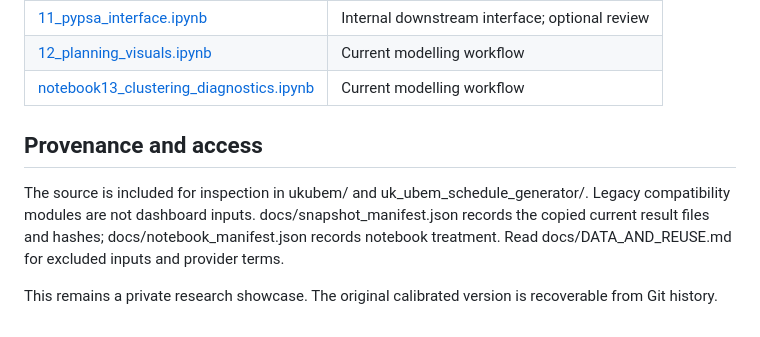
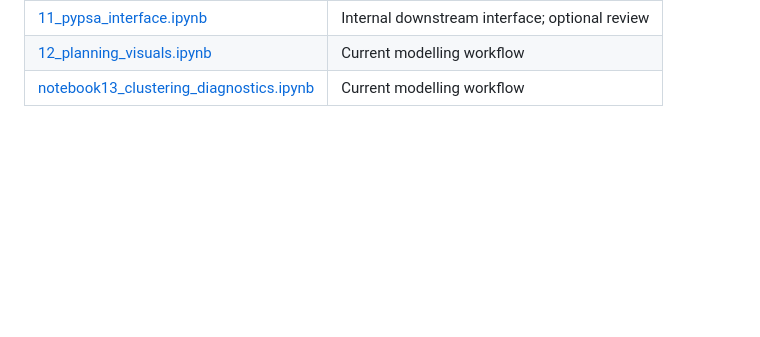
Before and after one commit to Elgenied/EnerMap-showcase, a Markdown page: README.md, the part around the change. GitHub-like rendering; blank space fills up the shorter version.

Commit message:
Remove provenance and access information from README
Removed provenance and access section from README.

```diff
--- a/README.md
+++ b/README.md
@@ -57,9 +57,3 @@ Open notebooks directly in GitHub or download for local viewing. Saved static ch
 | [11_pypsa_interface.ipynb](notebooks/02_model/11_pypsa_interface.ipynb) | Internal downstream interface; optional review |
 | [12_planning_visuals.ipynb](notebooks/02_model/12_planning_visuals.ipynb) | Current modelling workflow |
 | [notebook13_clustering_diagnostics.ipynb](notebooks/02_model/notebook13_clustering_diagnostics.ipynb) | Current modelling workflow |
-
-## Provenance and access
-
-The source is included for inspection in ukubem/ and uk_ubem_schedule_generator/. Legacy compatibility modules are not dashboard inputs. docs/snapshot_manifest.json records the copied current result files and hashes; docs/notebook_manifest.json records notebook treatment. Read docs/DATA_AND_REUSE.md for excluded inputs and provider terms.
-
-This remains a private research showcase. The original calibrated version is recoverable from Git history.
```
